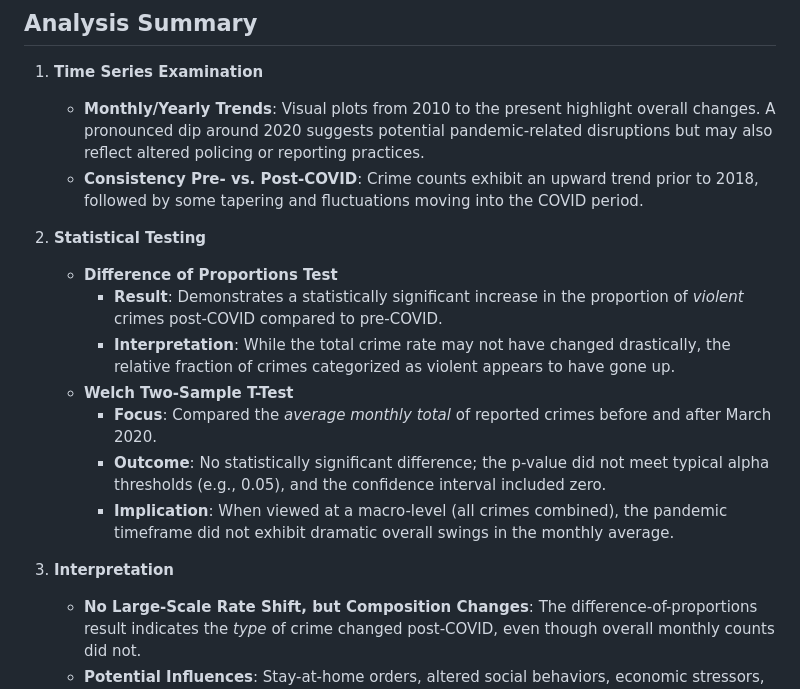
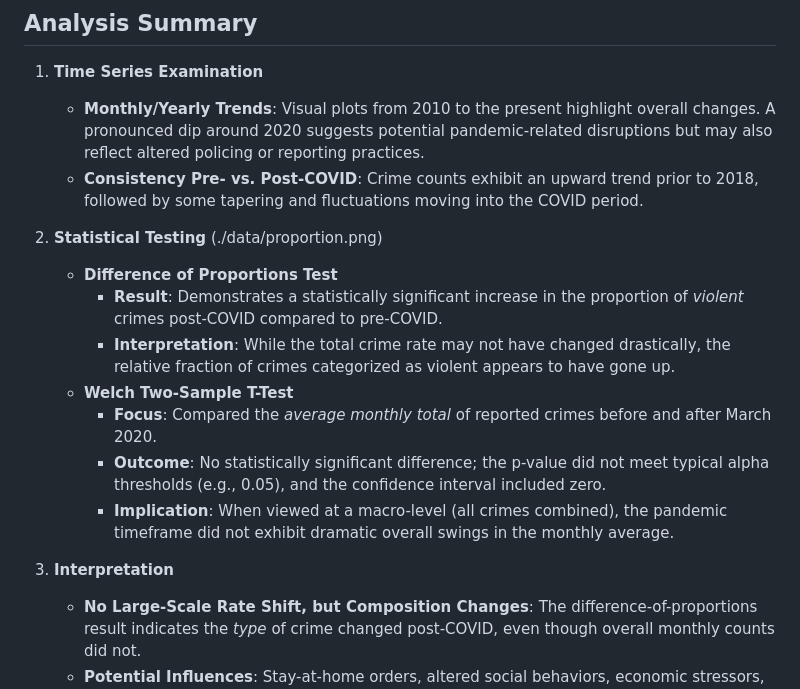
Before and after one commit to Bonniecoleman/LA-Crime-Trends-Pre-Post-COVID, a Markdown page: README.md, the part around one of its changes. GitHub-like rendering.

```diff
--- a/README.md
+++ b/README.md
@@ -21,6 +21,7 @@ By combining these elements, the project offers a systematic view of whether the
    - **Consistency Pre- vs. Post-COVID**: Crime counts exhibit an upward trend prior to 2018, followed by some tapering and fluctuations moving into the COVID period.
 
 2. **Statistical Testing**
+(./data/proportion.png)
    - **Difference of Proportions Test**
      - **Result**: Demonstrates a statistically significant increase in the proportion of *violent* crimes post-COVID compared to pre-COVID.
      - **Interpretation**: While the total crime rate may not have changed drastically, the relative fraction of crimes categorized as violent appears to have gone up.
@@ -29,7 +30,7 @@ By combining these elements, the project offers a systematic view of whether the
      - **Outcome**: No statistically significant difference; the p-value did not meet typical alpha thresholds (e.g., 0.05), and the confidence interval included zero.
      - **Implication**: When viewed at a macro-level (all crimes combined), the pandemic timeframe did not exhibit dramatic overall swings in the monthly average.
 
-3. **Interpretation**
+4. **Interpretation**
    - **No Large-Scale Rate Shift, but Composition Changes**: The difference-of-proportions result indicates the *type* of crime changed post-COVID, even though overall monthly counts did not.
    - **Potential Influences**: Stay-at-home orders, altered social behaviors, economic stressors, or shifts in law enforcement priorities could have affected both reporting and occurrence of specific crimes.
 
```
Also changed, not shown: other parts of README.md (+2 -1 lines).
